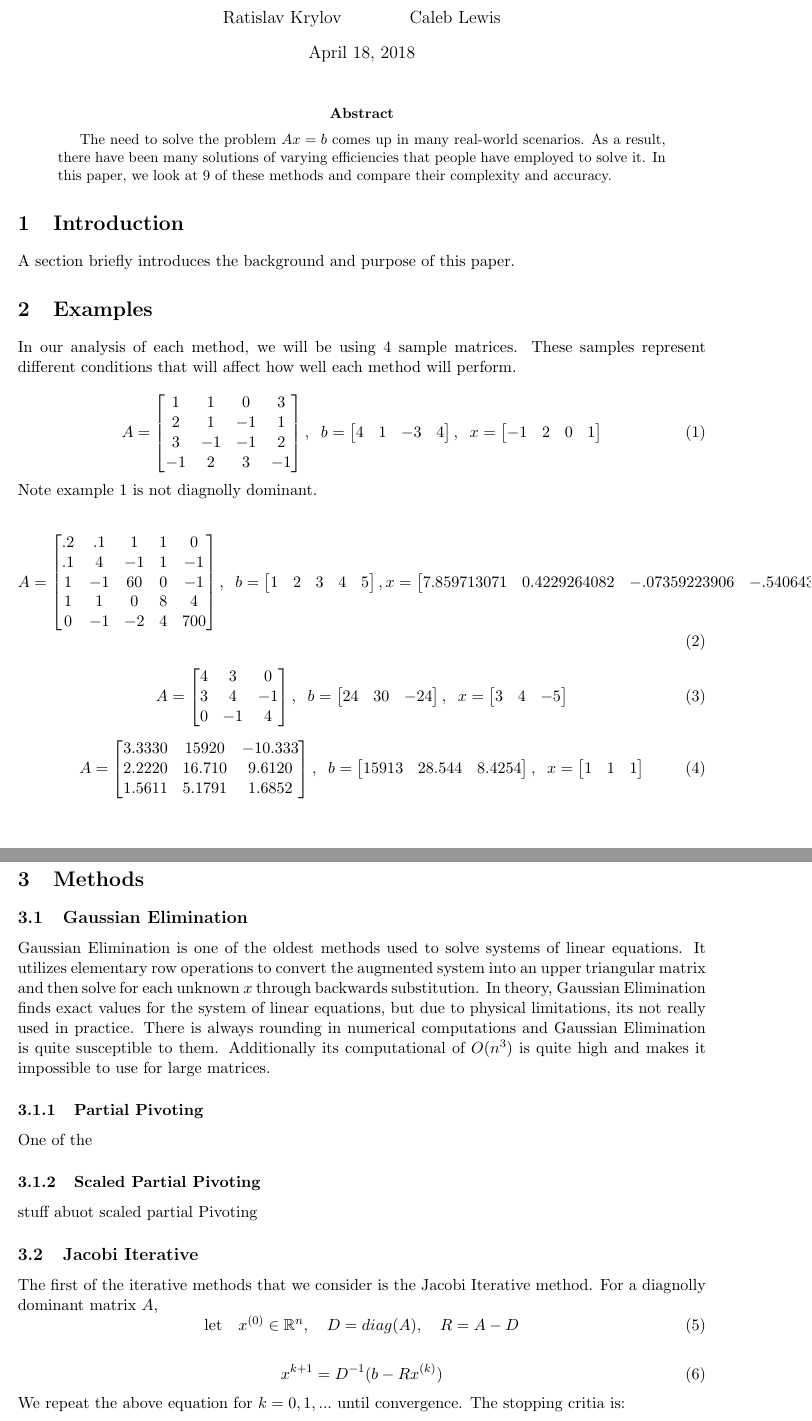
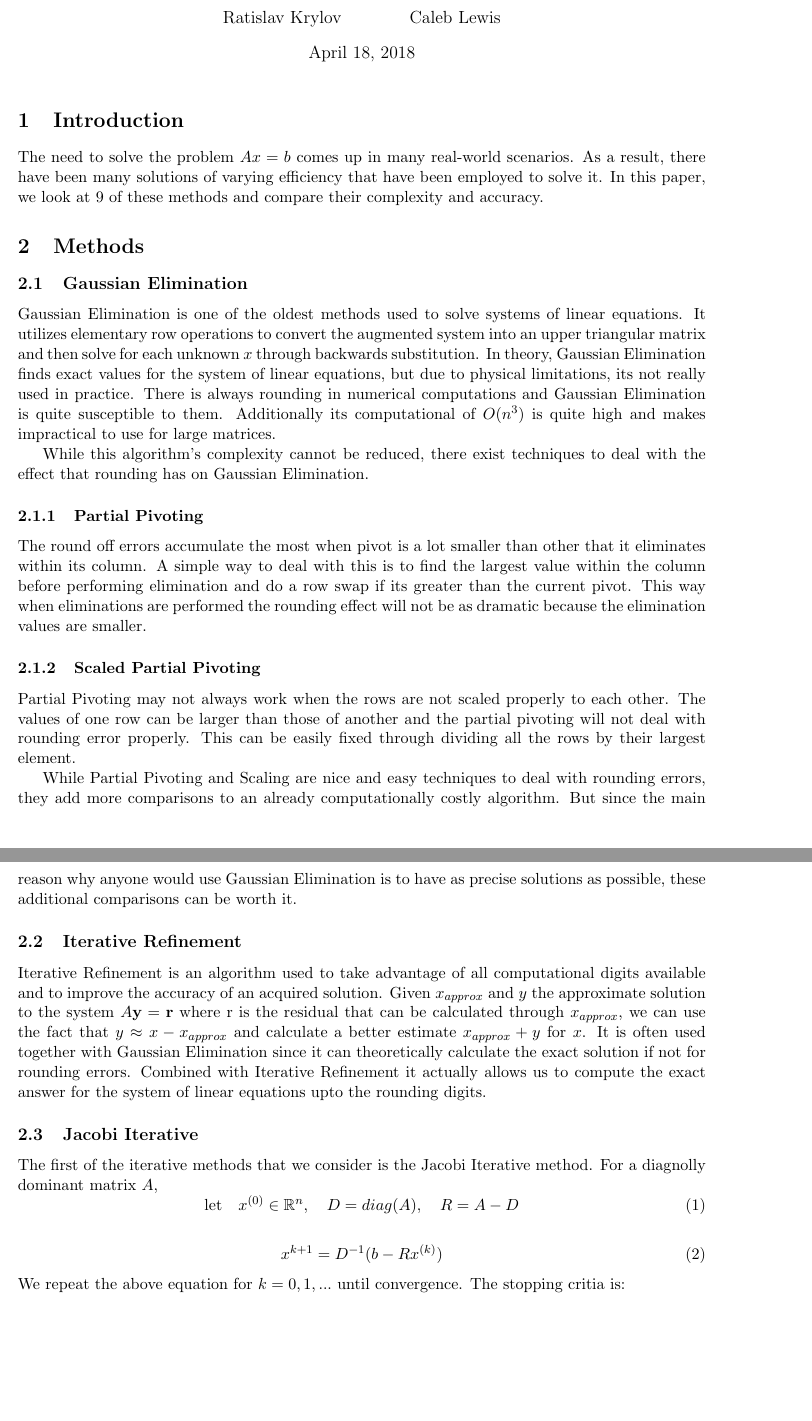
Before and after one commit to calebdre/Numerical-Analysis, a LaTeX document (report.tex): two parts of pages 1 and 2 of 3, joined at a grey line, cut so that both start at the same text, the shorter picture padded with empty space. Compiled offline with pdfLaTeX.

Commit message:
final report methods

```diff
--- a/report.tex
+++ b/report.tex
@@ -17,97 +17,32 @@
 \begin{document}
 \maketitle
 
-\begin{abstract}
-    The need to solve the problem $Ax = b$ comes up in many real-world scenarios.
-    As a result, there have been many solutions of varying efficiencies that people
-    have employed to solve it. In this paper, we look at 9 of these methods and
-    compare their complexity and accuracy.
-\end{abstract}
 
 \section{Introduction}
-A section briefly introduces the background and purpose of this paper.
+The need to solve the problem $Ax = b$ comes up in many real-world scenarios.
+As a result, there have been many solutions of varying efficiency that
+have been employed to solve it. In this paper, we look at 9 of these methods and
+compare their complexity and accuracy.
 
-\section{Examples}
-In our analysis of each method, we will be using 4 sample matrices. These samples represent different conditions that will affect how well each method will perform.
-
-\begin{equation}\label{eq:sample1}
-    A = \begin{bmatrix}
-            1 & 1 & 0 & 3 \\
-            2 & 1 &  -1 & 1 \\
-            3 & -1 & -1 & 2 \\
-            -1 & 2 & 3 & -1  \\
-        \end{bmatrix}
-    ,\;\;
-    b = \begin{bmatrix}
-            4 & 1 & -3 & 4
-        \end{bmatrix}
-    ,\;\;
-    x = \begin{bmatrix}
-            -1 & 2 & 0 & 1
-        \end{bmatrix}
-\end{equation}
-Note example 1 is not diagnolly dominant.
-
-\begin{equation}\label{eq:sample2}
-    A = \begin{bmatrix}
-            .2 & .1 & 1 & 1 & 0 \\
-            .1 & 4 & -1 & 1 & -1 \\
-            1 & -1 & 60 & 0 & -1 \\
-            1 & 1 & 0 & 8 & 4  \\
-            0 & -1 & -2 & 4 & 700  \\
-        \end{bmatrix}
-    ,\;\;
-    b = \begin{bmatrix}
-            1 & 2 & 3 & 4 & 5
-        \end{bmatrix}
-    ,\\
-    x = \begin{bmatrix}
-            7.859713071 & 0.4229264082 & -.07359223906 & -.5406430164 & .01062616286
-        \end{bmatrix}
-\end{equation}
-
-\begin{equation}\label{eq:sample3}
-    A = \begin{bmatrix}
-            4 & 3 & 0 \\
-            3 & 4 & -1 \\
-            0 & -1 & 4 \\
-        \end{bmatrix}
-    ,\;\;
-    b = \begin{bmatrix}
-            24 & 30 & -24
-        \end{bmatrix}
-    ,\;\;
-    x = \begin{bmatrix}
-            3 & 4 & -5
-        \end{bmatrix}
-\end{equation}
-
-\begin{equation}\label{eq:sample4}
-    A = \begin{bmatrix}
-            3.3330 & 15920 & -10.333\\
-            2.2220 & 16.710 & 9.6120\\
-            1.5611 & 5.1791 & 1.6852\\
-        \end{bmatrix}
-    ,\;\;
-    b = \begin{bmatrix}
-            15913 & 28.544 & 8.4254\\
-        \end{bmatrix}
-    ,\;\;
-    x = \begin{bmatrix}
-            1 & 1 & 1
-        \end{bmatrix}
-\end{equation}
 
 \section{Methods}
 
 \subsection{Gaussian Elimination}
-Gaussian Elimination is one of the oldest methods used to solve systems of linear equations. It utilizes elementary row operations to convert the augmented system into an upper triangular matrix and then solve for each unknown $x$ through backwards substitution. In theory, Gaussian Elimination finds exact values for the system of linear equations, but due to physical limitations, its not really used in practice. There is always rounding in numerical computations and Gaussian Elimination is quite susceptible to them. Additionally its computational of $O(n^3)$ is quite high and makes it impossible to use for large matrices.
+Gaussian Elimination is one of the oldest methods used to solve systems of linear equations. It utilizes elementary row operations to convert the augmented system into an upper triangular matrix and then solve for each unknown $x$ through backwards substitution. In theory, Gaussian Elimination finds exact values for the system of linear equations, but due to physical limitations, its not really used in practice. There is always rounding in numerical computations and Gaussian Elimination is quite susceptible to them. Additionally its computational of $O(n^3)$ is quite high and makes impractical to use for large matrices.
+
+While this algorithm's complexity cannot be reduced, there exist techniques to deal with the effect that rounding has on Gaussian Elimination.
 
     \subsubsection{Partial Pivoting}
-    One of the
+    The round off errors accumulate the most when pivot is a lot smaller than other that it eliminates within its column. A simple way to deal with this is to find the largest value within the column before performing elimination and do a row swap if its greater than the current pivot. This way when eliminations are performed the rounding effect will not be as dramatic because the elimination values are smaller.
 
     \subsubsection{Scaled Partial Pivoting}
-    stuff abuot scaled partial Pivoting
+    Partial Pivoting may not always work when the rows are not scaled properly to each other. The values of one row can be larger than those of another and the partial pivoting will not deal with rounding error properly. This can be easily fixed through dividing all the rows by their largest element.
+
+   	While Partial Pivoting and Scaling are nice and easy techniques to deal with rounding errors, they add more comparisons to an already computationally costly algorithm. But since the main reason why anyone would use Gaussian Elimination is to have as precise solutions as possible, these additional comparisons can be worth it.
+
+\subsection{Iterative Refinement}
+
+Iterative Refinement is an algorithm used to take advantage of all computational digits available and to improve the accuracy of an acquired solution. Given $x_{approx}$ and $y$ the approximate solution to the system $A\textbf{y} = \textbf{r}$ where r is the residual that can be calculated through $x_{approx}$, we can use the fact that $y \approx x - x_{approx}$ and calculate a better estimate $x_{approx} + y$ for $x$. It is often used together with Gaussian Elimination since it can theoretically calculate the exact solution if not for rounding errors. Combined with Iterative Refinement it actually allows us to compute the exact answer for the system of linear equations upto the rounding digits.
 
 
 \subsection{Jacobi Iterative}
```
Also changed, not shown: 1.pdf (added), jacobi_iterative,conjugate_gradient,gauss_seidel.pdf (added), report.pdf, report.tex (24 more changed lines), 4 other files.
